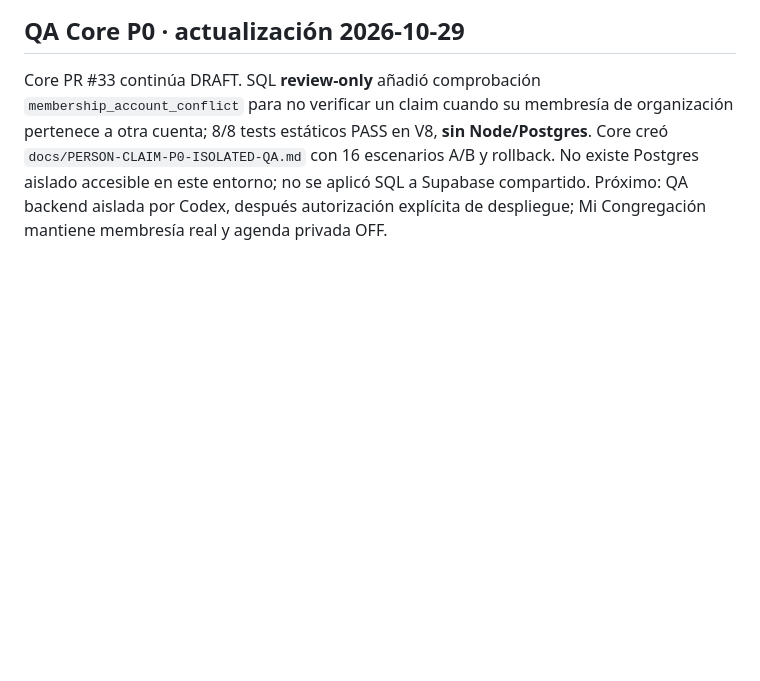
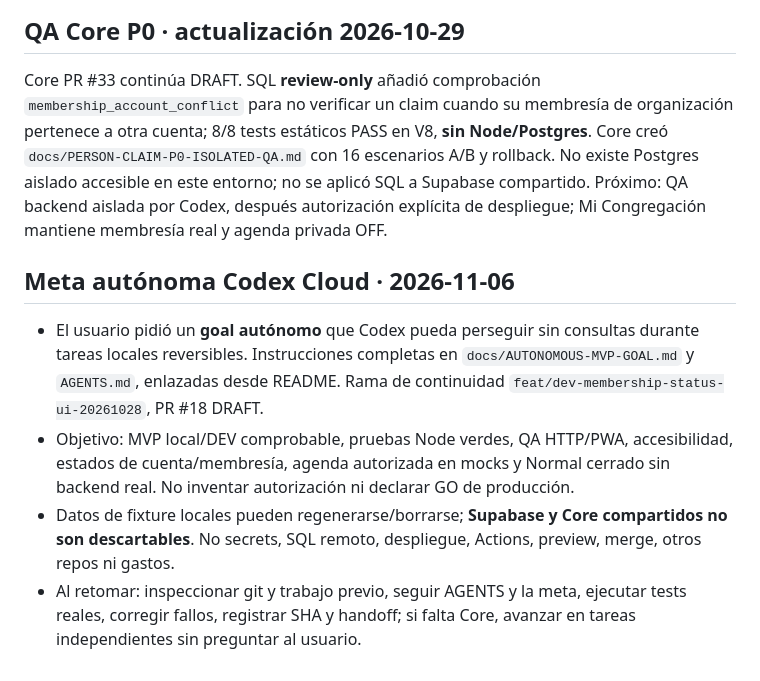
Before and after one commit to maqdesign/congregacion, a Markdown page: docs/CHATGPT-CONTEXT.md, the part around the change. Rendered like a GitHub page; blank space fills up the shorter version.

Commit message:
docs(context): register autonomous MVP goal and Codex handoff

```diff
--- a/docs/CHATGPT-CONTEXT.md
+++ b/docs/CHATGPT-CONTEXT.md
@@ -40,3 +40,9 @@ Core/ChatGPT auditó por SQL **solo lectura** la función real y confirmó retor
 
 ## QA Core P0 · actualización 2026-10-29
 Core PR #33 continúa DRAFT. SQL **review-only** añadió comprobación `membership_account_conflict` para no verificar un claim cuando su membresía de organización pertenece a otra cuenta; 8/8 tests estáticos PASS en V8, **sin Node/Postgres**. Core creó `docs/PERSON-CLAIM-P0-ISOLATED-QA.md` con 16 escenarios A/B y rollback. No existe Postgres aislado accesible en este entorno; no se aplicó SQL a Supabase compartido. Próximo: QA backend aislada por Codex, después autorización explícita de despliegue; Mi Congregación mantiene membresía real y agenda privada OFF.
+
+## Meta autónoma Codex Cloud · 2026-11-06
+- El usuario pidió un **goal autónomo** que Codex pueda perseguir sin consultas durante tareas locales reversibles. Instrucciones completas en `docs/AUTONOMOUS-MVP-GOAL.md` y `AGENTS.md`, enlazadas desde README. Rama de continuidad `feat/dev-membership-status-ui-20261028`, PR #18 DRAFT.
+- Objetivo: MVP local/DEV comprobable, pruebas Node verdes, QA HTTP/PWA, accesibilidad, estados de cuenta/membresía, agenda autorizada en mocks y Normal cerrado sin backend real. No inventar autorización ni declarar GO de producción.
+- Datos de fixture locales pueden regenerarse/borrarse; **Supabase y Core compartidos no son descartables**. No secrets, SQL remoto, despliegue, Actions, preview, merge, otros repos ni gastos.
+- Al retomar: inspeccionar git y trabajo previo, seguir AGENTS y la meta, ejecutar tests reales, corregir fallos, registrar SHA y handoff; si falta Core, avanzar en tareas independientes sin preguntar al usuario.
```
